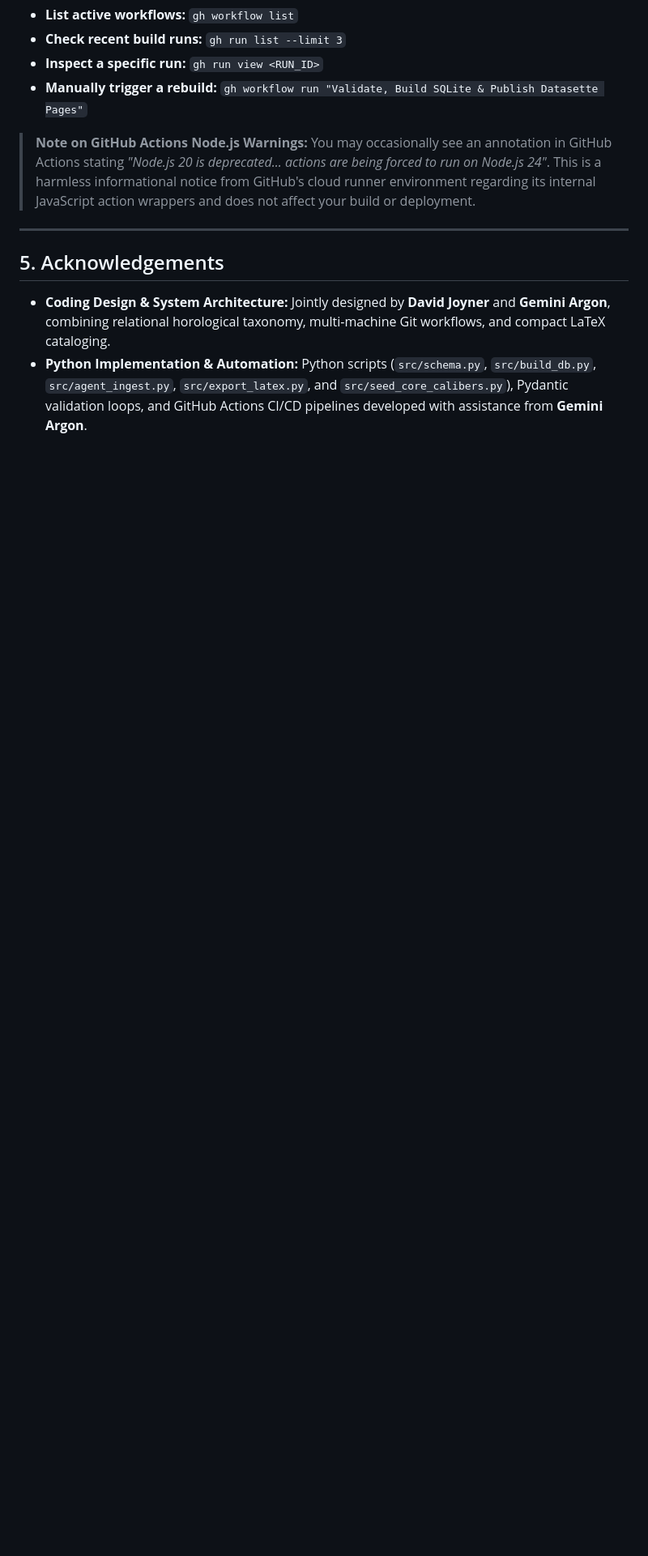
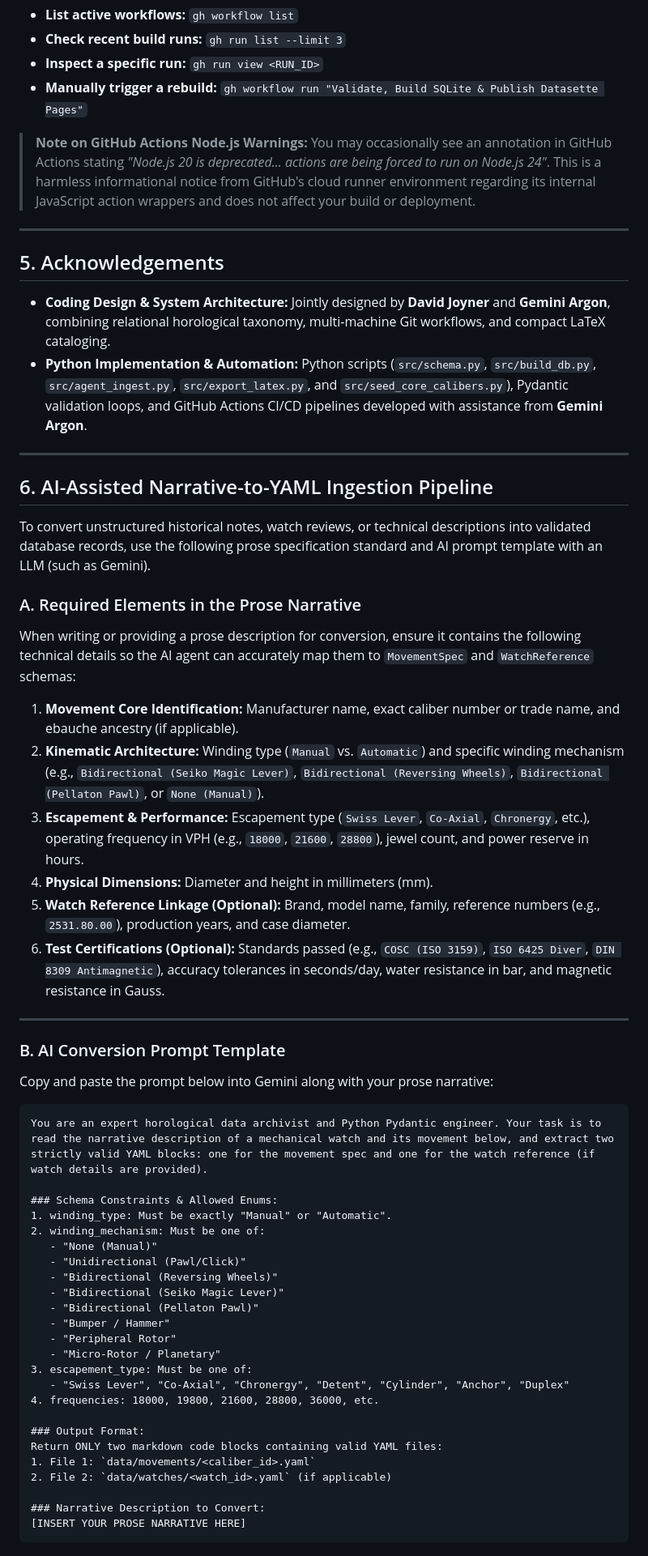
Before and after one commit to wdjoyner/watch-agent, a Markdown page: README.md, the part around the change. Shown at 81% size. GitHub-like rendering; blank space fills up the shorter version.

Commit message:
Update README.md
added a few sections

````diff
--- a/README.md
+++ b/README.md
@@ -135,3 +135,52 @@ If Git refuses to pull or push because both your local machine and the GitHub Ac
 
 - **Coding Design & System Architecture:** Jointly designed by **David Joyner** and **Gemini Argon**, combining relational horological taxonomy, multi-machine Git workflows, and compact LaTeX cataloging.
 - **Python Implementation & Automation:** Python scripts (`src/schema.py`, `src/build_db.py`, `src/agent_ingest.py`, `src/export_latex.py`, and `src/seed_core_calibers.py`), Pydantic validation loops, and GitHub Actions CI/CD pipelines developed with assistance from **Gemini Argon**.
+
+---
+
+## 6. AI-Assisted Narrative-to-YAML Ingestion Pipeline
+
+To convert unstructured historical notes, watch reviews, or technical descriptions into validated database records, use the following prose specification standard and AI prompt template with an LLM (such as Gemini).
+
+### A. Required Elements in the Prose Narrative
+When writing or providing a prose description for conversion, ensure it contains the following technical details so the AI agent can accurately map them to `MovementSpec` and `WatchReference` schemas:
+
+1. **Movement Core Identification:** Manufacturer name, exact caliber number or trade name, and ebauche ancestry (if applicable).
+2. **Kinematic Architecture:** Winding type (`Manual` vs. `Automatic`) and specific winding mechanism (e.g., `Bidirectional (Seiko Magic Lever)`, `Bidirectional (Reversing Wheels)`, `Bidirectional (Pellaton Pawl)`, or `None (Manual)`).
+3. **Escapement & Performance:** Escapement type (`Swiss Lever`, `Co-Axial`, `Chronergy`, etc.), operating frequency in VPH (e.g., `18000`, `21600`, `28800`), jewel count, and power reserve in hours.
+4. **Physical Dimensions:** Diameter and height in millimeters (mm).
+5. **Watch Reference Linkage (Optional):** Brand, model name, family, reference numbers (e.g., `2531.80.00`), production years, and case diameter.
+6. **Test Certifications (Optional):** Standards passed (e.g., `COSC (ISO 3159)`, `ISO 6425 Diver`, `DIN 8309 Antimagnetic`), accuracy tolerances in seconds/day, water resistance in bar, and magnetic resistance in Gauss.
+
+---
+
+### B. AI Conversion Prompt Template
+
+Copy and paste the prompt below into Gemini along with your prose narrative:
+
+```text
+You are an expert horological data archivist and Python Pydantic engineer. Your task is to read the narrative description of a mechanical watch and its movement below, and extract two strictly valid YAML blocks: one for the movement spec and one for the watch reference (if watch details are provided).
+
+### Schema Constraints & Allowed Enums:
+1. winding_type: Must be exactly "Manual" or "Automatic".
+2. winding_mechanism: Must be one of:
+   - "None (Manual)"
+   - "Unidirectional (Pawl/Click)"
+   - "Bidirectional (Reversing Wheels)"
+   - "Bidirectional (Seiko Magic Lever)"
+   - "Bidirectional (Pellaton Pawl)"
+   - "Bumper / Hammer"
+   - "Peripheral Rotor"
+   - "Micro-Rotor / Planetary"
+3. escapement_type: Must be one of:
+   - "Swiss Lever", "Co-Axial", "Chronergy", "Detent", "Cylinder", "Anchor", "Duplex"
+4. frequencies: 18000, 19800, 21600, 28800, 36000, etc.
+
+### Output Format:
+Return ONLY two markdown code blocks containing valid YAML files:
+1. File 1: `data/movements/<caliber_id>.yaml`
+2. File 2: `data/watches/<watch_id>.yaml` (if applicable)
+
+### Narrative Description to Convert:
+[INSERT YOUR PROSE NARRATIVE HERE]
+```
````
